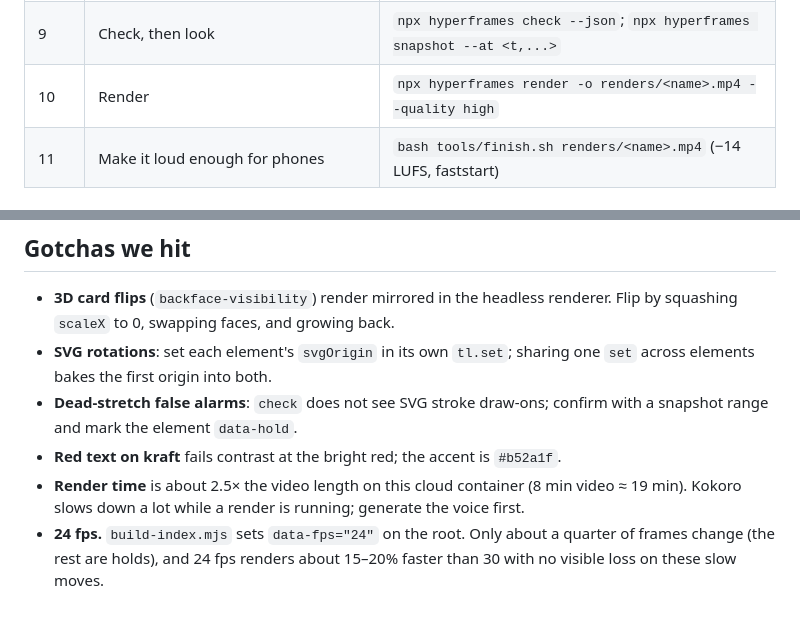
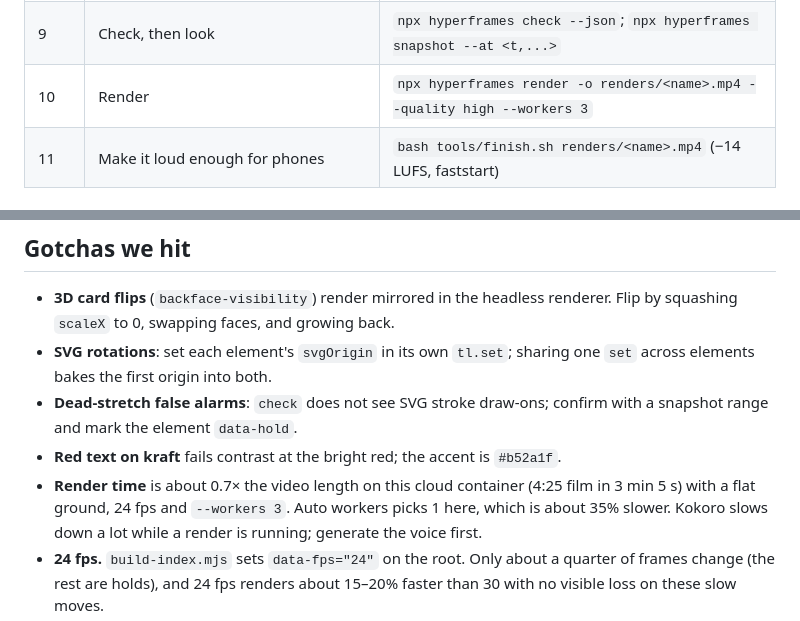
Before and after one commit to raja-1996/video-generation, a Markdown page: docs/VIDEO_PLAYBOOK.md, 2 parts joined by grey strips. GitHub-like rendering.

Commit message:
Render with 3 workers by default
On this 4-core container, auto workers picks 1. With the flat ground and
24 fps, 3 workers rendered the 4:25 InteractRank film in 3 min 5 s
(was 10 min 54 s with grain, 30 fps, 1 worker); output matched (PSNR
66 dB on a 10 s test).

Co-Authored-By: Claude Opus 5.5 <noreply@anthropic.com>
Claude-Session: https://claude.ai/code/session_013pmNRzJZJCmy462UxmBPnv

```diff
--- a/docs/VIDEO_PLAYBOOK.md
+++ b/docs/VIDEO_PLAYBOOK.md
@@ -43,7 +43,7 @@ from `template/tools/`; `dcn-v2-explainer/` is the reference film.
 | 7 | One HTML scene per narration scene, reveals cued to that scene's line times | `compositions/<id>.html` |
 | 8 | Mount every scene and the voice | `node tools/build-index.mjs` → `index.html` |
 | 9 | Check, then look | `npx hyperframes check --json`; `npx hyperframes snapshot --at <t,...>` |
-| 10 | Render | `npx hyperframes render -o renders/<name>.mp4 --quality high` |
+| 10 | Render | `npx hyperframes render -o renders/<name>.mp4 --quality high --workers 3` |
 | 11 | Make it loud enough for phones | `bash tools/finish.sh renders/<name>.mp4` (−14 LUFS, faststart) |
 
 ### Narration rules
@@ -71,7 +71,8 @@ from `template/tools/`; `dcn-v2-explainer/` is the reference film.
 - **Dead-stretch false alarms**: `check` does not see SVG stroke draw-ons; confirm with a snapshot range and
   mark the element `data-hold`.
 - **Red text on kraft** fails contrast at the bright red; the accent is `#b52a1f`.
-- **Render time** is about 2.5× the video length on this cloud container (8 min video ≈ 19 min). Kokoro
+- **Render time** is about 0.7× the video length on this cloud container (4:25 film in 3 min 5 s) with a flat
+  ground, 24 fps and `--workers 3`. Auto workers picks 1 here, which is about 35% slower. Kokoro
   slows down a lot while a render is running; generate the voice first.
 - **24 fps.** `build-index.mjs` sets `data-fps="24"` on the root. Only about a quarter of frames change (the rest
   are holds), and 24 fps renders about 15–20% faster than 30 with no visible loss on these slow moves.
```
Also changed, not shown: 1 other file.
